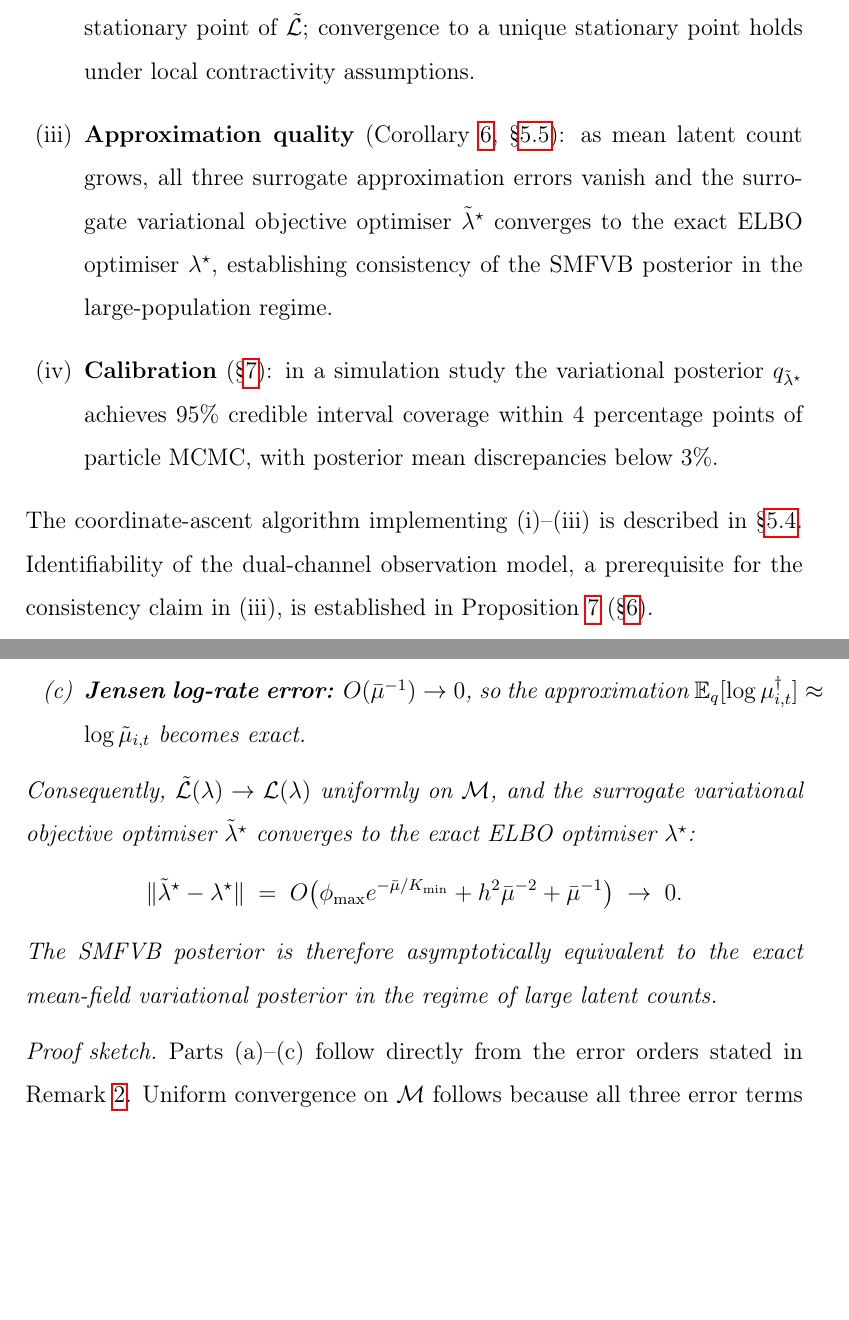
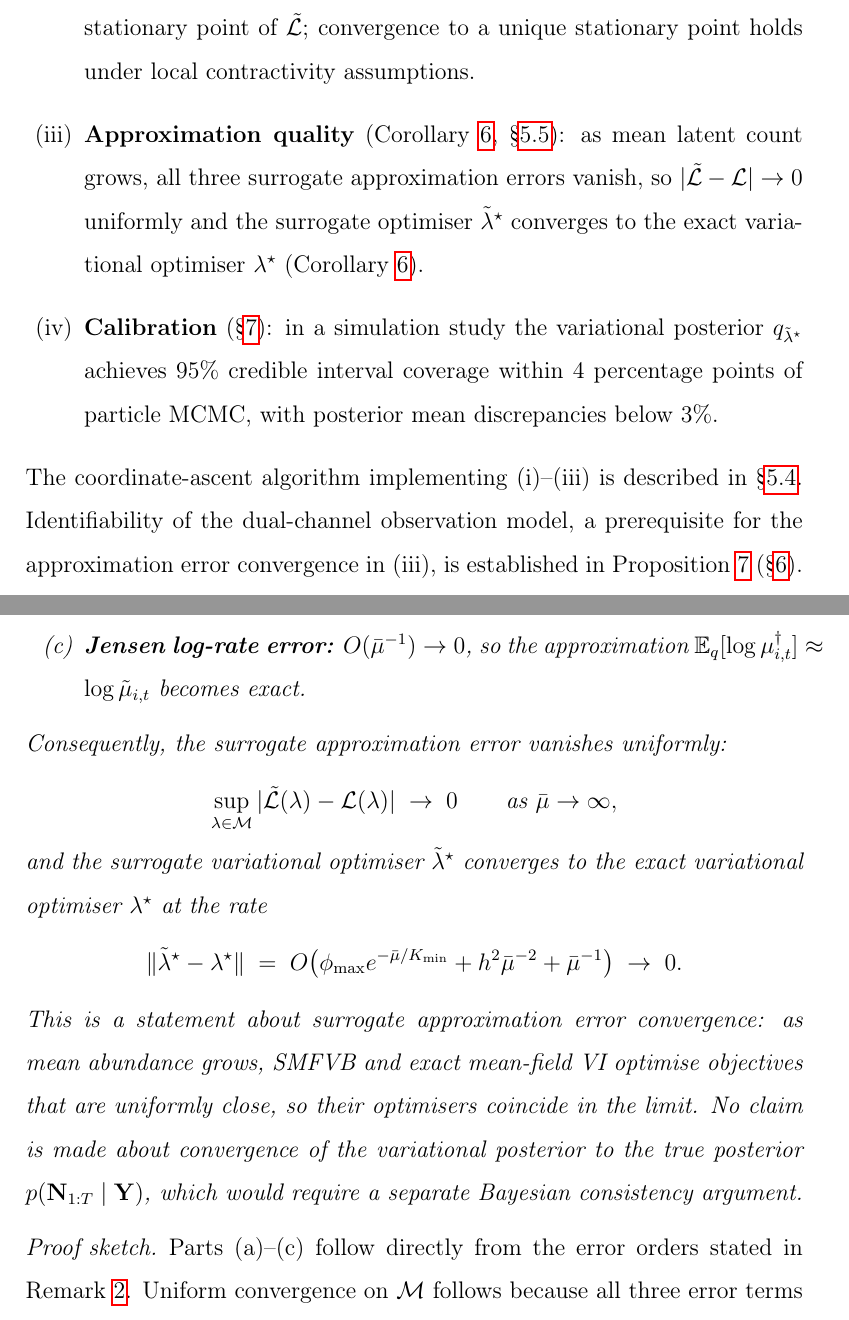
Before and after one commit to xulinpan/sabm, a LaTeX paper (papers/SC_ABM_count_multisource_model.tex): two parts of pages 16 and 26 of 42 before the commit and two parts of pages 16 and 26 of 43 after it, joined at a grey line, cut so that both start at the same text, the shorter picture padded with empty space. Compiled offline with pdfLaTeX.

Commit message:
MAJOR REVISION: remove posterior consistency overclaims; replace with approximation error convergence
The paper proves |L-tilde - L| -> 0 and ||lambda-tilde* - lambda*|| -> 0
as mean abundance grows -- this is surrogate approximation error
convergence, not Bayesian posterior consistency (Pi(U_eps^c | Y) -> 0),
which would require a Schwartz/Doob-type theorem not established here.

Changes:
- Corollary 6 renamed: 'Consistency of surrogate variational objective
  under large populations' -> 'Surrogate approximation error convergence
  under large populations'
- Corollary 6 conclusion rewritten: removes 'asymptotically equivalent
  to the exact mean-field variational posterior'; replaced by explicit
  sup_lambda |L-tilde - L| -> 0 display and a disclaimer that no claim
  is made about convergence to the true posterior p(N|Y)
- Abstract (line ~54): 'SMFVB posterior is consistent in the
  large-population regime' -> 'surrogate approximation errors vanish
  ... surrogate variational objective converges to the exact ELBO'
- Organisation paragraph: 'consistency' -> 'surrogate approximation
  error convergence'
- Contribution item (iii): 'establishing consistency of the SMFVB
  posterior' -> '|L-tilde - L| -> 0 uniformly and lambda-tilde* ->
  lambda*'
- Follow-on sentence: 'consistency claim in (iii)' ->
  'approximation error convergence in (iii)'
- Discussion: 'establishing posterior consistency' ->
  'establishing surrogate approximation error convergence
  (|L-tilde - L| -> 0)'

Co-Authored-By: Claude Sonnet 4.6 <noreply@anthropic.com>

```diff
--- a/papers/SC_ABM_count_multisource_model.tex
+++ b/papers/SC_ABM_count_multisource_model.tex
@@ -664,10 +664,9 @@ The four main theoretical results answer affirmatively:
   local contractivity assumptions.
 \item \textbf{Approximation quality} (Corollary~\ref{cor:elbo-gap},
   \S\ref{sec:vi-convergence}): as mean latent count grows, all three
-  surrogate approximation errors vanish and the surrogate variational objective optimiser
-  $\tilde\lambda^\star$ converges to the exact ELBO optimiser $\lambda^\star$,
-  establishing consistency of the SMFVB posterior in the large-population
-  regime.
+  surrogate approximation errors vanish, so $|\tilde{\mathcal{L}} - \mathcal{L}| \to 0$
+  uniformly and the surrogate optimiser $\tilde\lambda^\star$ converges to
+  the exact variational optimiser $\lambda^\star$ (Corollary~\ref{cor:elbo-gap}).
 \item \textbf{Calibration} (\S\ref{sec:simulation}): in a simulation study
   the variational posterior $q_{\tilde\lambda^\star}$ achieves 95\% credible
   interval coverage within 4 percentage points of particle MCMC,
@@ -676,7 +675,7 @@ The four main theoretical results answer affirmatively:
 The coordinate-ascent algorithm implementing (i)--(iii) is described in
 \S\ref{sec:smfvb-alg}.
 Identifiability of the dual-channel observation model, a prerequisite for
-the consistency claim in (iii), is established in
+the approximation error convergence in (iii), is established in
 Proposition~\ref{prop:identif-dual} (\S\ref{sec:identif-val}).
 
 \subsection{Variational Family, Exact ELBO, and the Surrogate}
@@ -1117,15 +1116,23 @@ becomes exact in the limit.
 $O(\bar\mu^{-1})\to 0$, so the approximation
 $\mathbb{E}_q[\log\mu^\dagger_{i,t}]\approx\log\tilde\mu_{i,t}$ becomes exact.
 \end{enumerate}
-Consequently, $\tilde{\mathcal{L}}(\lambda)\to\mathcal{L}(\lambda)$ uniformly on
-$\mathcal{M}$, and the surrogate variational objective optimiser $\tilde\lambda^\star$ converges
-to the exact ELBO optimiser $\lambda^\star$:
+Consequently, the surrogate approximation error vanishes uniformly:
+\[
+\sup_{\lambda\in\mathcal{M}}|\tilde{\mathcal{L}}(\lambda)-\mathcal{L}(\lambda)|\;\to\;0
+\qquad\text{as }\bar\mu\to\infty,
+\]
+and the surrogate variational optimiser $\tilde\lambda^\star$ converges to the
+exact variational optimiser $\lambda^\star$ at the rate
 \[
 \|\tilde\lambda^\star - \lambda^\star\| \;=\; O\!\left(\phi_{\max}e^{-\bar\mu/K_{\min}}
 +h^2\bar\mu^{-2}+\bar\mu^{-1}\right)\;\to\;0.
 \]
-The SMFVB posterior is therefore asymptotically equivalent to the exact
-mean-field variational posterior in the regime of large latent counts.
+This is a statement about surrogate approximation error convergence: as mean
+abundance grows, SMFVB and exact mean-field VI optimise objectives that are
+uniformly close, so their optimisers coincide in the limit.  No claim is
+made about convergence of the variational posterior to the true posterior
+$p(\mathbf{N}_{1:T}\mid\mathbf{Y})$, which would require a separate
+Bayesian consistency argument.
 \end{corollary}
 
 \begin{proof}[Proof sketch]
```
Also changed, not shown: papers/SC_ABM_count_multisource_model.tex (17 more changed lines).
